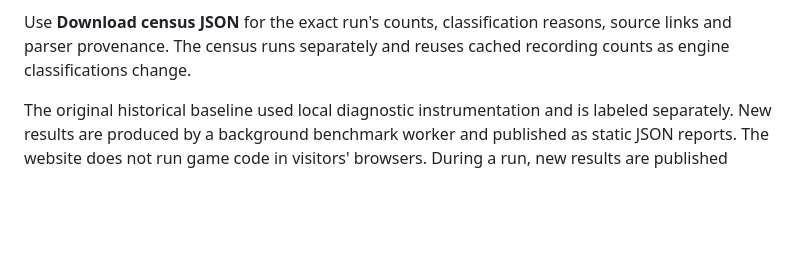
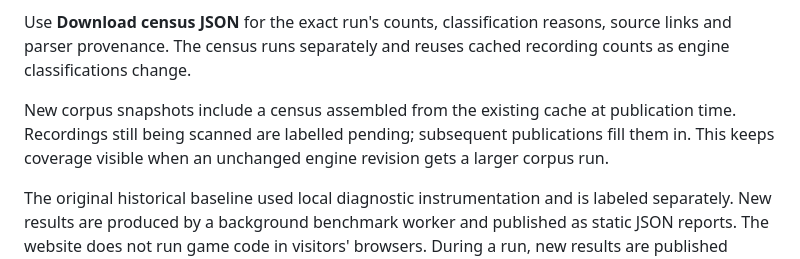
Before and after one commit to cmsautter/genie-progress, a Markdown page: README.md, the part around the change. Drawn GitHub-style; blank space fills up the shorter version.

Commit message:
Explain cached command coverage during corpus updates

```diff
--- a/README.md
+++ b/README.md
@@ -39,6 +39,8 @@ The usage ranking includes the entire recording, with filters for unsupported, p
 
 Use **Download census JSON** for the exact run's counts, classification reasons, source links and parser provenance. The census runs separately and reuses cached recording counts as engine classifications change.
 
+New corpus snapshots include a census assembled from the existing cache at publication time. Recordings still being scanned are labelled pending; subsequent publications fill them in. This keeps coverage visible when an unchanged engine revision gets a larger corpus run.
+
 The original historical baseline used local diagnostic instrumentation and is labeled separately. New results are produced by a background benchmark worker and published as static JSON reports. The website does not run game code in visitors' browsers. During a run, new results are published about every five minutes; the page checks for updates every minute. Deployment and caching can add delay.
 
 ## Stable JSON URLs
```
